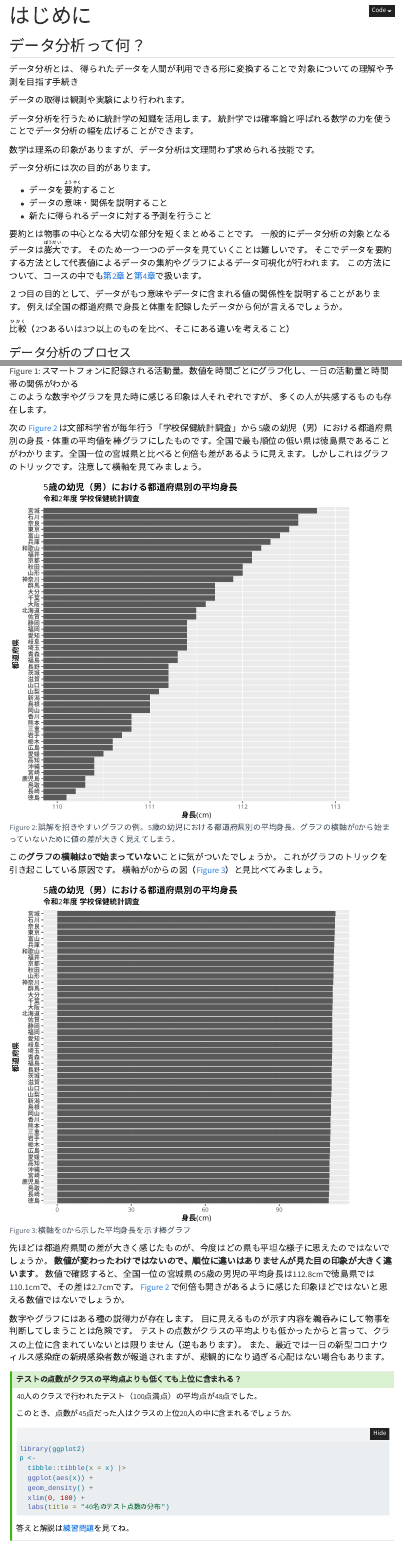
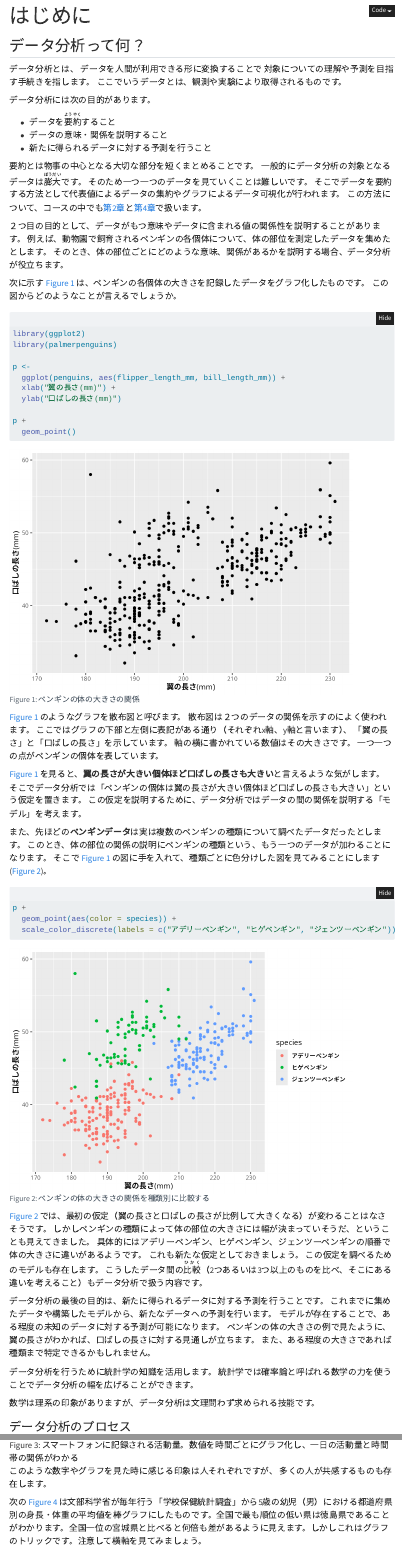
Before and after one commit to uribo/tokupon_ds, a Quarto document (intro.qmd): the page in a window 1100 px wide, from its top, and a second part further down, joined at a grey line. Rendered offline with R 4.5, knitr and Pandoc in place of Quarto, with nearby package versions; folded parts are opened; menus at the side of the page are left out.

Commit message:
[modify]データ分析の目的

````diff
--- a/intro.qmd
+++ b/intro.qmd
@@ -5,15 +5,9 @@ title: "はじめに"
 ## データ分析って何？
 
 データ分析とは、
-得られたデータを人間が利用できる形に変換することで
-対象についての理解や予測を目指す手続き
-
-データの取得は観測や実験により行われます。
-
-データ分析を行うために統計学の知識を活用します。
-統計学では確率論と呼ばれる数学の力を使うことでデータ分析の幅を広げることができます。
-
-数学は理系の印象がありますが、データ分析は文理問わず求められる技能です。
+データを人間が利用できる形に変換することで
+対象についての理解や予測を目指す手続きを指します。
+ここでいうデータとは、観測や実験により取得されるものです。
 
 データ分析には次の目的があります。
 
@@ -28,11 +22,72 @@ title: "はじめに"
 この方法について、コースの中でも[第2章](summary_statistics.qmd)と[第4章](visualization.qmd)で扱います。
 
 ２つ目の目的として、データがもつ意味やデータに含まれる値の関係性を説明することがあります。
-例えば全国の都道府県で身長と体重を記録したデータから何が言えるでしょうか。
+例えば、動物園で飼育されるペンギンの各個体について、体の部位を測定したデータを集めたとします。
+そのとき、体の部位ごとにどのような意味、関係があるかを説明する場合、データ分析が役立ちます。
+
+次に示す @fig-penguins は、ペンギンの各個体の大きさを記録したデータをグラフ化したものです。
+この図からどのようなことが言えるでしょうか。
+
+```{r}
+#| label: fig-penguins
+#| fig-cap: ペンギンの体の大きさの関係
+#| warning: false
+#| dev: ragg_png
+library(ggplot2)
+library(palmerpenguins)
+
+p <-
+  ggplot(penguins, aes(flipper_length_mm, bill_length_mm)) +
+  xlab("翼の長さ(mm)") +
+  ylab("口ばしの長さ(mm)")
+
+p +
+  geom_point()
+```
+
+@fig-penguins のようなグラフを散布図と呼びます。
+散布図は２つのデータの関係を示すのによく使われます。
+ここではグラフの下部と左側に表記がある通り（それぞれx軸、y軸と言います）、
+「翼の長さ」と「口ばしの長さ」を示しています。
+軸の横に書かれている数値はその大きさです。
+一つ一つの点がペンギンの個体を表しています。
+
+@fig-penguins を見ると、**翼の長さが大きい個体ほど口ばしの長さも大きい**と言えるような気がします。
+そこでデータ分析では「ペンギンの個体は翼の長さが大きい個体ほど口ばしの長さも大きい」という仮定を置きます。
+この仮定を説明するために、データ分析ではデータの間の関係を説明する「モデル」を考えます。
+
+また、先ほどの**ペンギンデータ**は実は複数のペンギンの種類について調べたデータだったとします。
+このとき、体の部位の関係の説明にペンギンの種類という、もう一つのデータが加わることになります。
+そこで @fig-penguins の図に手を入れて、種類ごとに色分けした図を見てみることにします (@fig-penguins_species)。
 
 
+```{r}
+#| label: fig-penguins_species
+#| fig-cap: ペンギンの体の大きさの関係を種類別に比較する
+#| warning: false
+#| dev: ragg_png
+p +
+  geom_point(aes(color = species)) +
+  scale_color_discrete(labels = c("アデリーペンギン", "ヒゲペンギン", "ジェンツーペンギン"))
+```
 
-<ruby>比較<rt>ひかく</rt></ruby>（2つあるいは3つ以上のものを比べ、そこにある違いを考えること）
+@fig-penguins_species では、最初の仮定（翼の長さと口ばしの長さが比例して大きくなる）が変わることはなさそうです。
+しかしペンギンの種類によって体の部位の大きさには幅が決まっていそうだ、ということも見えてきました。
+具体的にはアデリーペンギン、ヒゲペンギン、ジェンツーペンギンの順番で体の大きさに違いがあるようです。
+これも新たな仮定としておきましょう。
+この仮定を調べるためのモデルも存在します。
+こうしたデータ間の<ruby>比較<rt>ひかく</rt></ruby>（2つあるいは3つ以上のものを比べ、そこにある違いを考えること）もデータ分析で扱う内容です。
+
+データ分析の最後の目的は、新たに得られるデータに対する予測を行うことです。
+これまでに集めたデータや構築したモデルから、新たなデータへの予測を行います。
+モデルが存在することで、ある程度の未知のデータに対する予測が可能になります。
+ペンギンの体の大きさの例で見たように、翼の長さがわかれば、口ばしの長さに対する見通しが立ちます。
+また、ある程度の大きさであれば種類まで特定できるかもしれません。
+
+データ分析を行うために統計学の知識を活用します。
+統計学では確率論と呼ばれる数学の力を使うことでデータ分析の幅を広げることができます。
+
+数学は理系の印象がありますが、データ分析は文理問わず求められる技能です。
 
 ### データ分析のプロセス
 
@@ -75,3 +130,4 @@ title: "はじめに"
 
 ```{r}
 #| include: false
+source("data-raw/hoken_toukei.R")
````
Also changed, not shown: intro.qmd (3 more changed lines).
